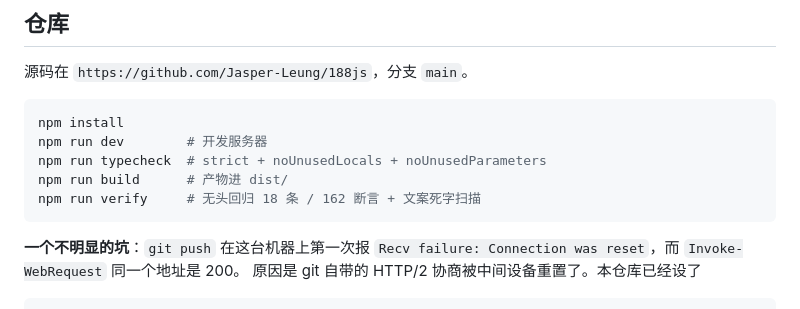
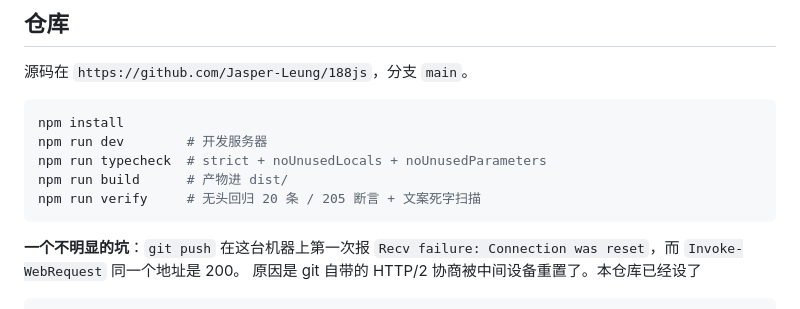
Before and after one commit to Jasper-Leung/188js, a Markdown page: README.md, the part around the change. GitHub-like rendering.

````diff
--- a/README.md
+++ b/README.md
@@ -533,7 +533,7 @@ npm install
 npm run dev        # 开发服务器
 npm run typecheck  # strict + noUnusedLocals + noUnusedParameters
 npm run build      # 产物进 dist/
-npm run verify     # 无头回归 18 条 / 162 断言 + 文案死字扫描
+npm run verify     # 无头回归 20 条 / 205 断言 + 文案死字扫描
 ```
 
 **一个不明显的坑**：`git push` 在这台机器上第一次报
````
Also changed, not shown: PLAN.md (+34 -3 lines).
